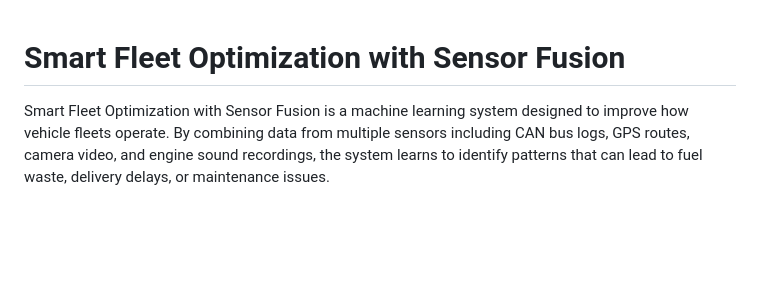
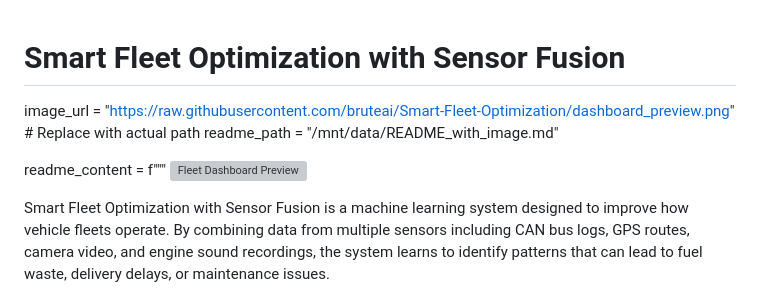
Before and after one commit to bruteai/Smart-Fleet-Optimization, a Markdown page: README.md, the part around the change. Drawn GitHub-style; blank space fills up the shorter version; grey boxes are pictures that could not be loaded.

```diff
--- a/README.md
+++ b/README.md
@@ -1,4 +1,10 @@
 # Smart Fleet Optimization with Sensor Fusion
+
+image_url = "https://raw.githubusercontent.com/bruteai/Smart-Fleet-Optimization/dashboard_preview.png"  # Replace with actual path
+readme_path = "/mnt/data/README_with_image.md"
+
+readme_content = f"""
+![Fleet Dashboard Preview]({image_url})
 
 Smart Fleet Optimization with Sensor Fusion is a machine learning system designed to improve how vehicle fleets operate. By combining data from multiple sensors including CAN bus logs, GPS routes, camera video, and engine sound recordings, the system learns to identify patterns that can lead to fuel waste, delivery delays, or maintenance issues.
 
```
